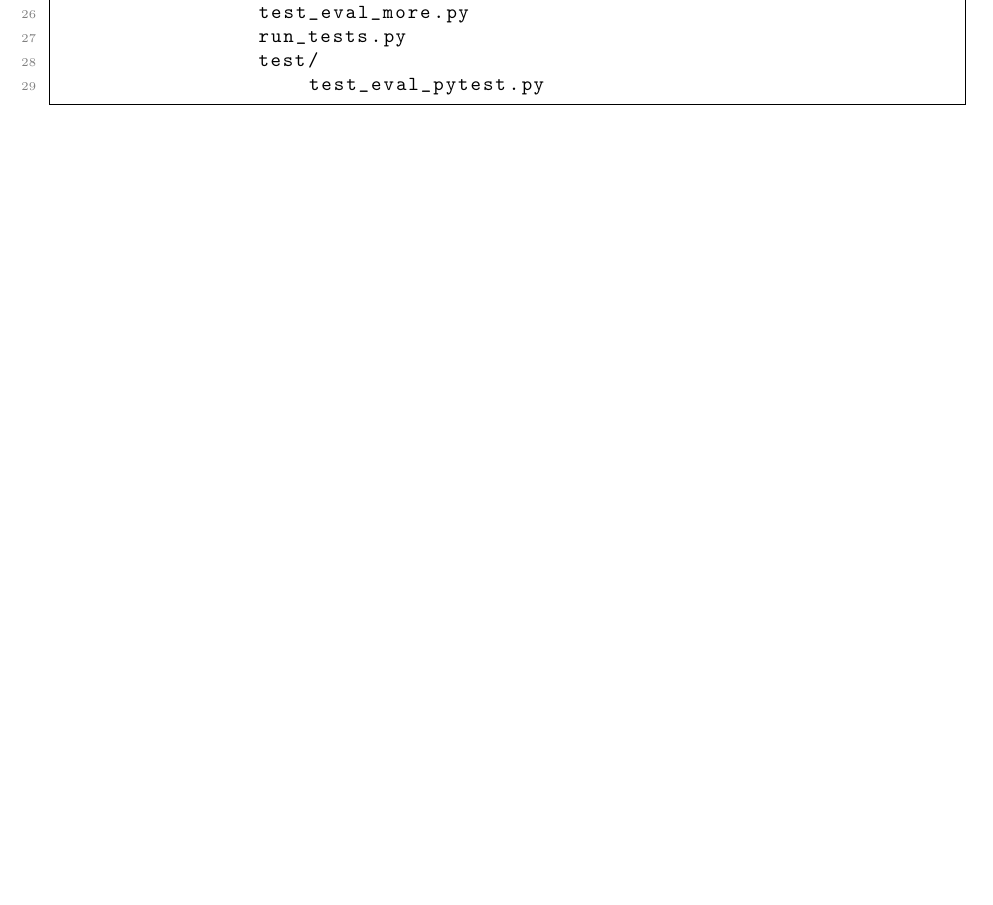
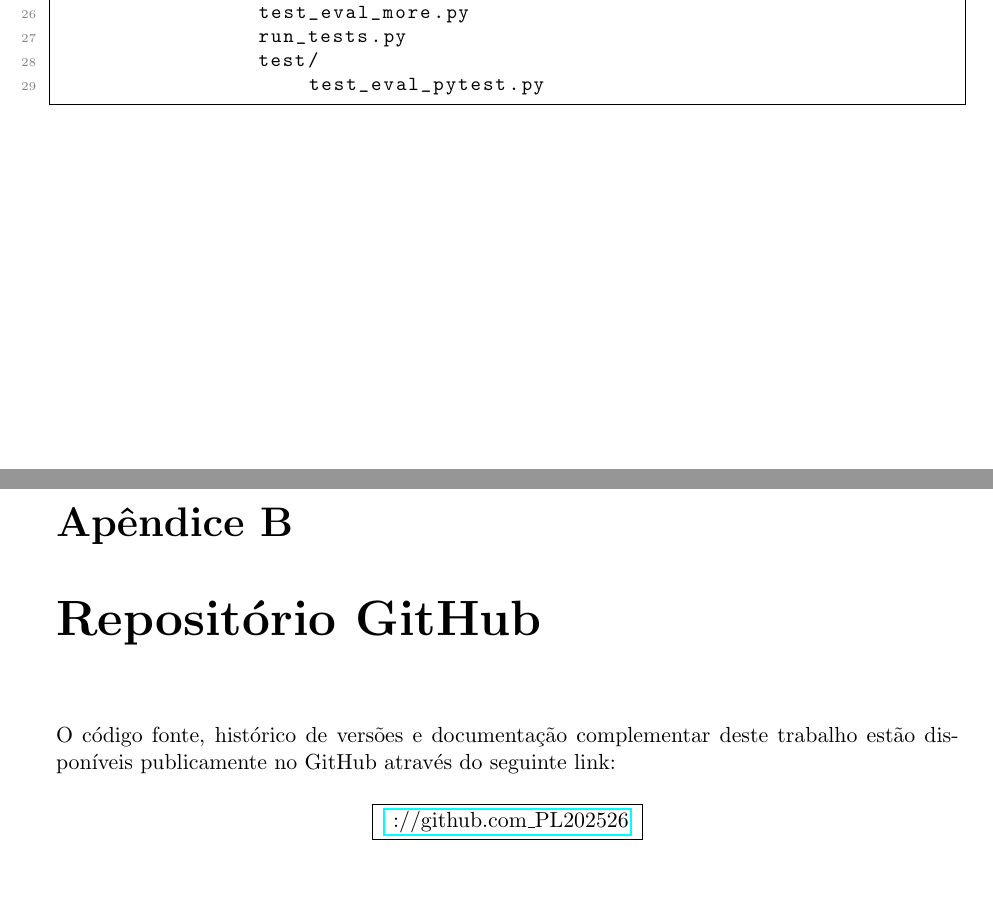
Before and after one commit to azeredo99/TP_PL202526, a LaTeX document (relatorio.tex): part of page 20 of 20 before the commit and two parts of pages 20 and 21 of 21 after it, the two joined at a grey line, cut so that both start at the same text, the shorter picture padded with empty space. The pictures show the PDF file Relatorio_PL.pdf that the author committed with the source.

Commit message:
Adicionar o link do github ao relatorio

```diff
--- a/relatorio.tex
+++ b/relatorio.tex
@@ -568,3 +573,4 @@ TP_PL202526/
 │       └── test_eval_pytest.py
 \end{lstlisting}
 
+\hypersetup{
@@ -571 +583,10 @@ TP_PL202526/
+\chapter{Repositório GitHub}
+
+O código fonte, histórico de versões e documentação complementar deste trabalho estão disponíveis publicamente no GitHub através do seguinte link:
+
+\vspace{0.5cm}
+\centering
+\fbox{
+    \href{https://github.com/azeredo99/TP_PL202526.git}{\faGithub\ ://github.com\_PL202526}
+}
 \end{document}
```
Also changed, not shown: Relatorio_PL.pdf, relatorio.tex (13 more changed lines).
